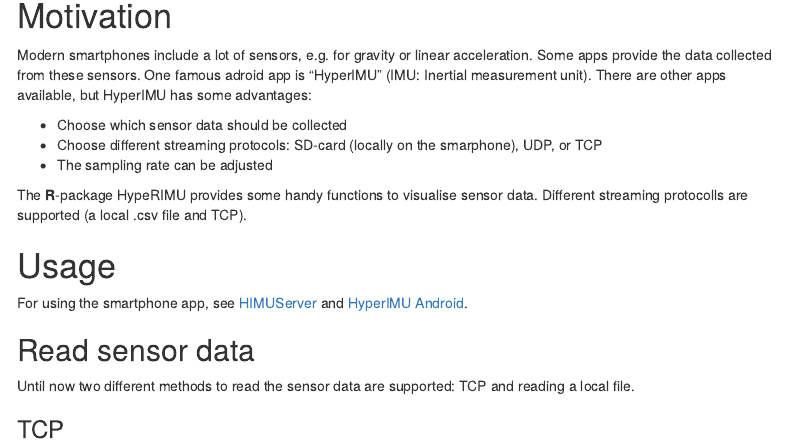
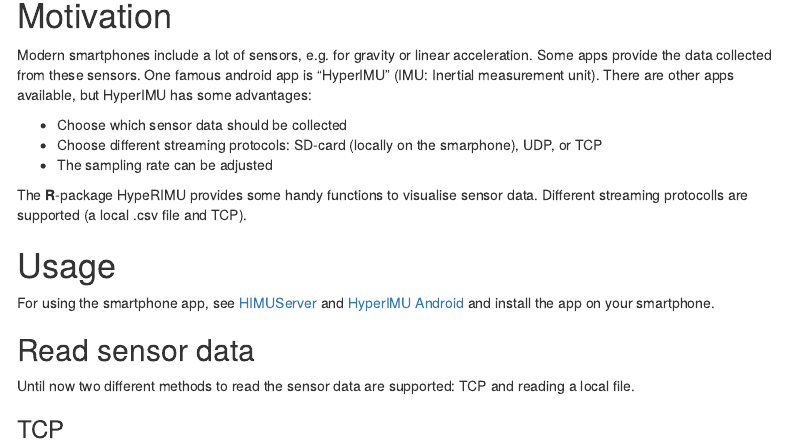
Before and after one commit to JohannesFriedrich/HypeRIMU, an R Markdown document (vignettes/Getting_started_with_HypeRIMU.Rmd): the page in a window 1100 px wide, from 150 px down. Rendered offline with R 4.5, knitr and Pandoc, with nearby package versions; some code elsewhere in the file could not run offline; menus at the side of the page are left out.

Commit message:
update README: right install link

```diff
--- a/vignettes/Getting_started_with_HypeRIMU.Rmd
+++ b/vignettes/Getting_started_with_HypeRIMU.Rmd
@@ -17,7 +17,7 @@
 
 # Motivation
 
-Modern smartphones include a lot of sensors, e.g. for gravity or linear acceleration. Some apps provide the data collected from these sensors. One famous adroid app is "HyperIMU" (IMU: Inertial measurement unit). There are other apps available, but HyperIMU has some advantages:
+Modern smartphones include a lot of sensors, e.g. for gravity or linear acceleration. Some apps provide the data collected from these sensors. One famous android app is "HyperIMU" (IMU: Inertial measurement unit). There are other apps available, but HyperIMU has some advantages:
 
 * Choose which sensor data should be collected
 * Choose different streaming protocols: SD-card (locally on the smarphone), UDP, or TCP
@@ -27,7 +27,7 @@
 
 # Usage
 
-For using the smartphone app, see [HIMUServer](https://github.com/ianovir/HIMUServer/) and [HyperIMU Android](https://play.google.com/store/apps/details?id=com.ianovir.hyper_imu&hl=de).
+For using the smartphone app, see [HIMUServer](https://github.com/ianovir/HIMUServer/) and [HyperIMU Android](https://play.google.com/store/apps/details?id=com.ianovir.hyper_imu&hl=de) and install the app on your smartphone.
 
 ## Read sensor data
 
```
Also changed, not shown: Readme.md, 1 other file.
